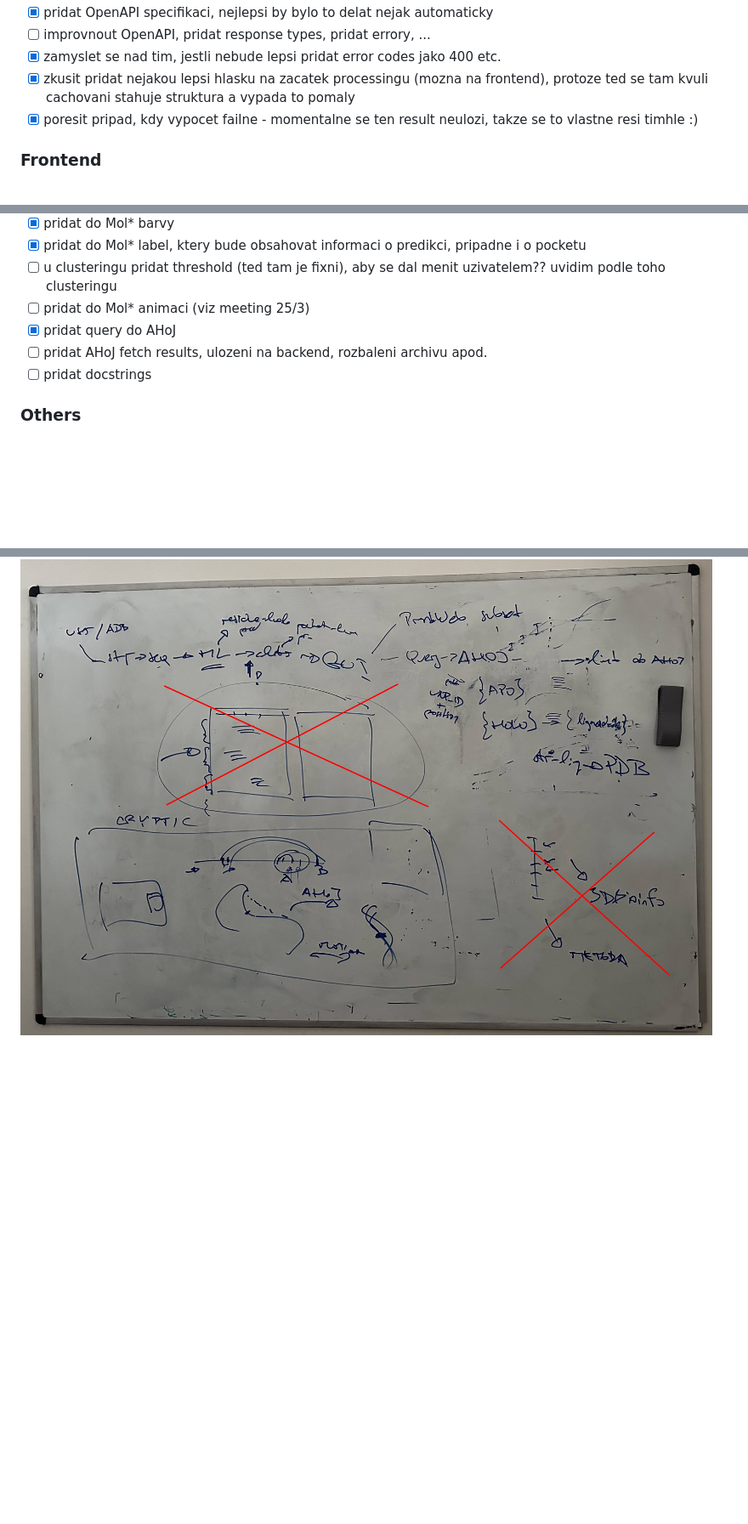
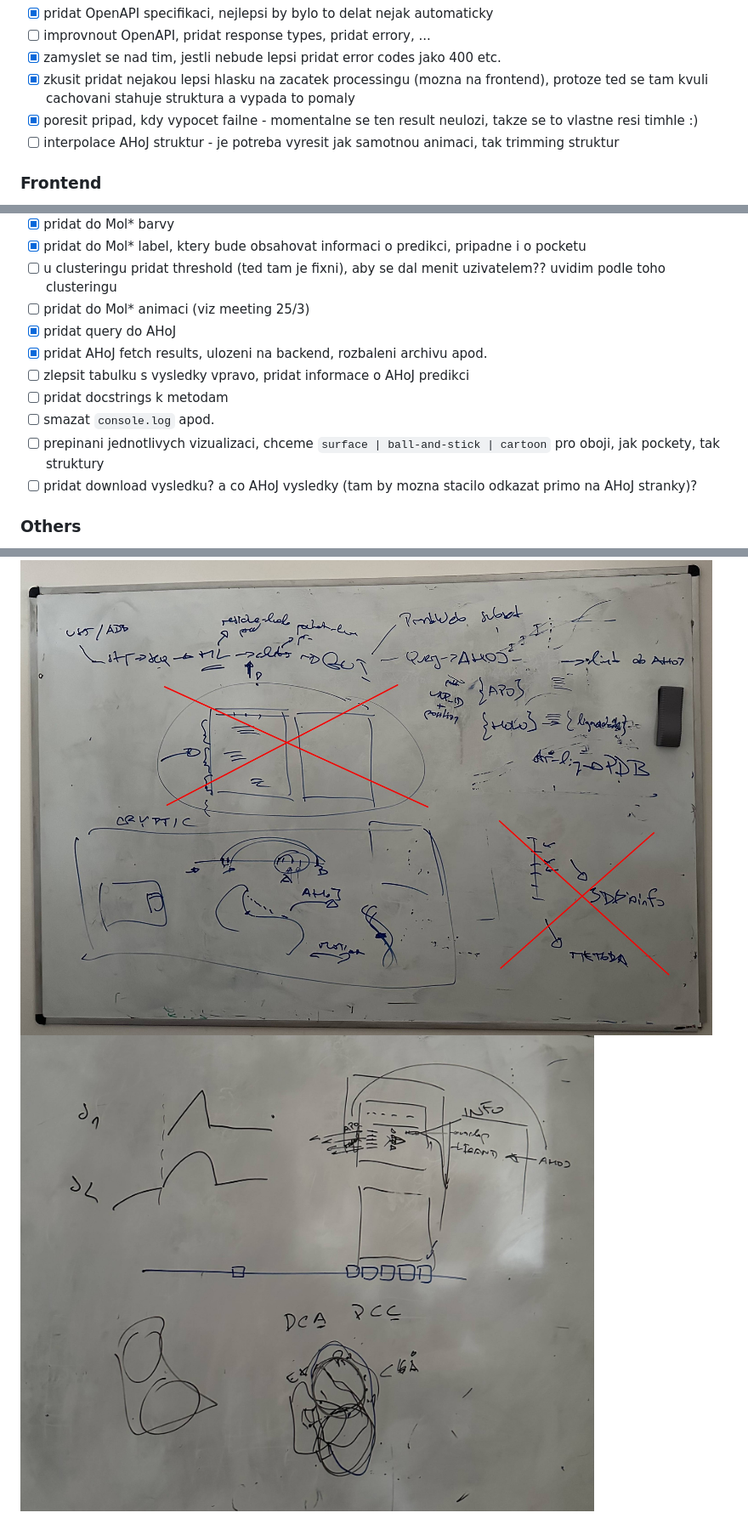
Before and after one commit to luk27official/master-thesis, a Markdown page: notes.md, 3 parts joined by grey strips. Shown: that part at 85% size. Drawn GitHub-style; pictures changed too: img/sketch-2.jpg (added); blank space fills up the shorter version.

Commit message:
notes

```diff
--- a/notes.md
+++ b/notes.md
@@ -116,6 +116,7 @@
 - [x] zamyslet se nad tim, jestli nebude lepsi pridat error codes jako 400 etc.
 - [x] zkusit pridat nejakou lepsi hlasku na zacatek processingu (mozna na frontend), protoze ted se tam kvuli cachovani stahuje struktura a vypada to pomaly
 - [x] poresit pripad, kdy vypocet failne - momentalne se ten result neulozi, takze se to vlastne resi timhle :)
+- [ ] interpolace AHoJ struktur - je potreba vyresit jak samotnou animaci, tak trimming struktur
 
 ### Frontend
 
@@ -129,8 +130,12 @@
 - [ ] u clusteringu pridat threshold (ted tam je fixni), aby se dal menit uzivatelem?? uvidim podle toho clusteringu
 - [ ] pridat do Mol* animaci (viz meeting 25/3)
 - [x] pridat query do AHoJ
-- [ ] pridat AHoJ fetch results, ulozeni na backend, rozbaleni archivu apod.
-- [ ] pridat docstrings
+- [x] pridat AHoJ fetch results, ulozeni na backend, rozbaleni archivu apod.
+- [ ] zlepsit tabulku s vysledky vpravo, pridat informace o AHoJ predikci
+- [ ] pridat docstrings k metodam
+- [ ] smazat `console.log` apod.
+- [ ] prepinani jednotlivych vizualizaci, chceme `surface | ball-and-stick | cartoon` pro oboji, jak pockety, tak struktury
+- [ ] pridat download vysledku? a co AHoJ vysledky (tam by mozna stacilo odkazat primo na AHoJ stranky)?
 
 ### Others
 
@@ -146,3 +151,5 @@ Proteins are a key element in many biological interactions. Some amino acids (al
 ## Architecture sketch
 
 <img src="./img/sketch.jpg" />
+
+<img src="./img/sketch-2.jpg" />
```
